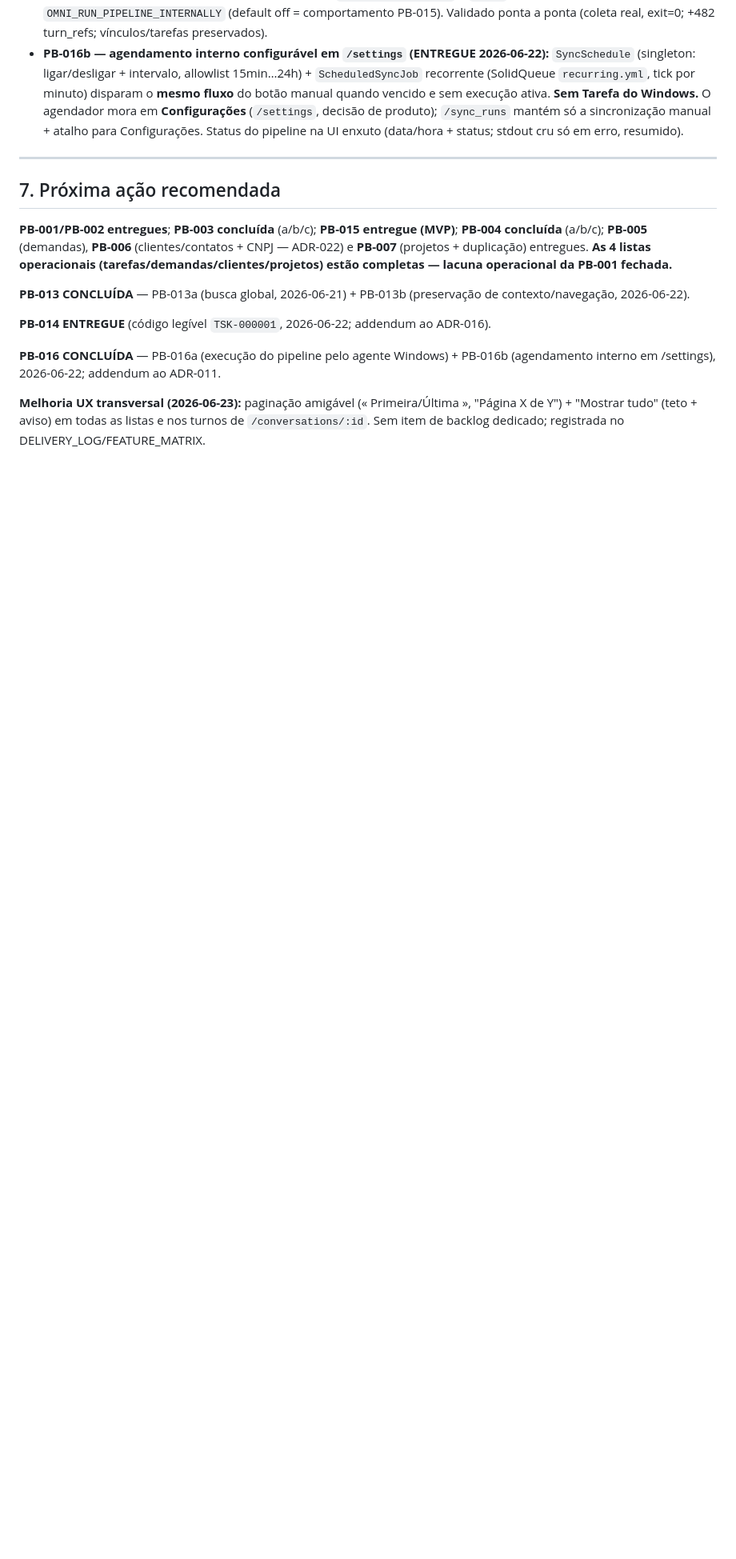
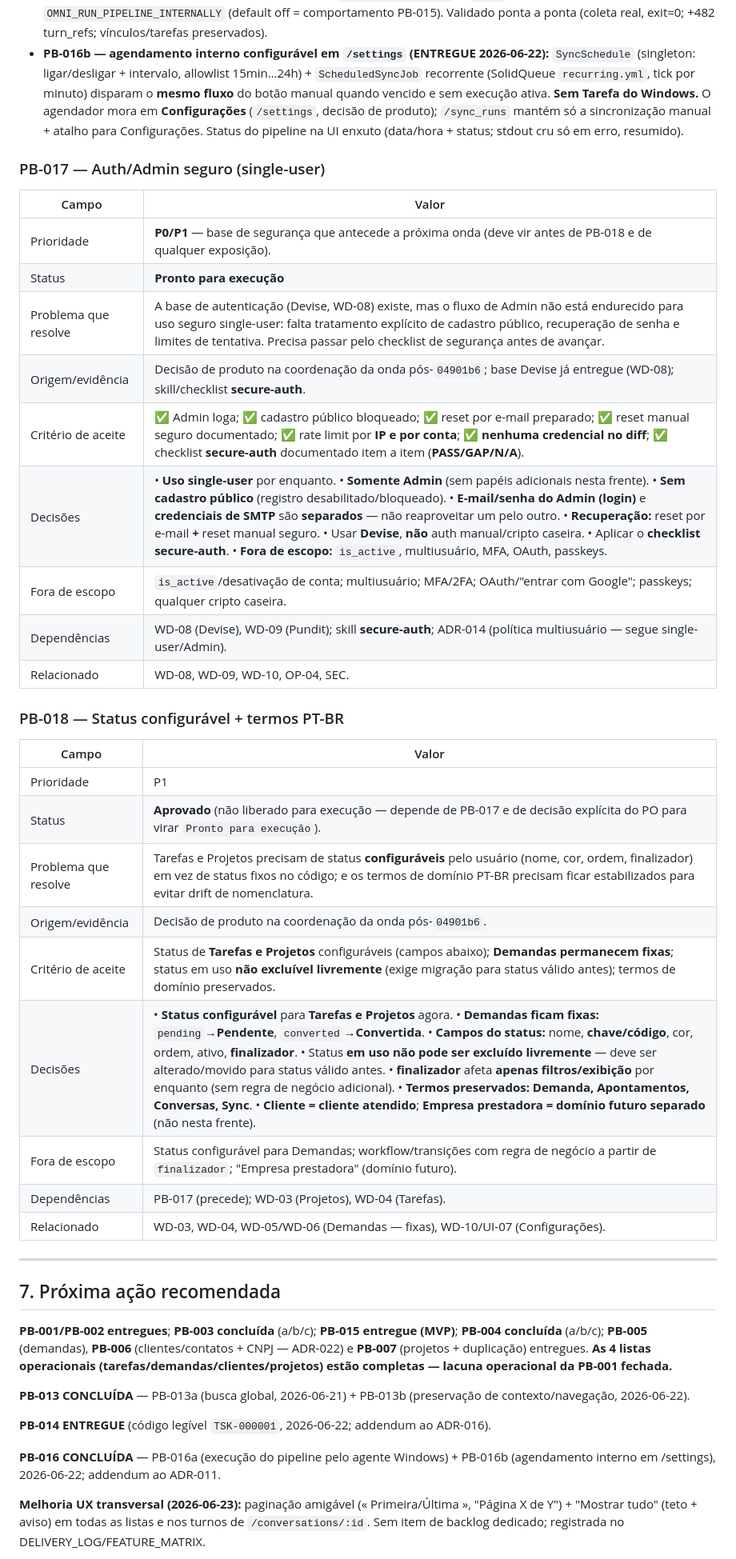
Before and after one commit to jesustdmen/omni, a Markdown page: docs/PRODUCT_BACKLOG.md, the part around one of its changes. Shown at 80% size. Rendered like a GitHub page; blank space fills up the shorter version.

Commit message:
docs: registra contratos aprovados PB-017 e PB-018
Co-Authored-By: Claude Opus 4.8 (1M context) <noreply@anthropic.com>

```diff
--- a/docs/PRODUCT_BACKLOG.md
+++ b/docs/PRODUCT_BACKLOG.md
@@ -336,6 +336,34 @@ Enquanto estes gates não forem aceitos, F7 permanece como P2.
 - **PB-016a — execução do pipeline pelo agente Windows (ENTREGUE 2026-06-22):** o pipeline (RepoB) é Windows-nativo (lê `%APPDATA%`/`.codex`/`.claude`; exige `APPDATA`) e **não roda no container** Linux. Solução: **agente** no host (`app/script/pipeline_agent.py`, stdlib) que o Omni aciona por **HTTP local com token**; o Rails/worker **nunca executa Python** nem monta as fontes. `Sync::PipelineRunner` (cliente HTTP: health → run) dispara o agente; `RunConversationsSync` roda **coleta antes da importação**. Segurança: **comando fixo no agente**, token, timeout, sem input do usuário, saída segura (sem credenciais/paths). **Resiliência:** agente offline → **degrada** (pula coleta, importa o output atual com aviso); falha real (exit≠0/timeout) **aborta antes de importar** (índice preservado, settle/verify da PB-015). Auto-start/auto-restart do agente no devstack (`.devstack/agent.sh` + `up.sh`). Gate por flag `OMNI_RUN_PIPELINE_INTERNALLY` (default off = comportamento PB-015). Validado ponta a ponta (coleta real, exit=0; +482 turn_refs; vínculos/tarefas preservados).
 - **PB-016b — agendamento interno configurável em `/settings` (ENTREGUE 2026-06-22):** `SyncSchedule` (singleton: ligar/desligar + intervalo, allowlist 15min…24h) + `ScheduledSyncJob` recorrente (SolidQueue `recurring.yml`, tick por minuto) disparam o **mesmo fluxo** do botão manual quando vencido e sem execução ativa. **Sem Tarefa do Windows.** O agendador mora em **Configurações** (`/settings`, decisão de produto); `/sync_runs` mantém só a sincronização manual + atalho para Configurações. Status do pipeline na UI enxuto (data/hora + status; stdout cru só em erro, resumido).
 
+### PB-017 — Auth/Admin seguro (single-user)
+
+| Campo | Valor |
+|---|---|
+| Prioridade | **P0/P1** — base de segurança que antecede a próxima onda (deve vir antes de PB-018 e de qualquer exposição). |
+| Status | **Pronto para execução** |
+| Problema que resolve | A base de autenticação (Devise, WD-08) existe, mas o fluxo de Admin não está endurecido para uso seguro single-user: falta tratamento explícito de cadastro público, recuperação de senha e limites de tentativa. Precisa passar pelo checklist de segurança antes de avançar. |
+| Origem/evidência | Decisão de produto na coordenação da onda pós-`04901b6`; base Devise já entregue (WD-08); skill/checklist **secure-auth**. |
+| Critério de aceite | ✅ Admin loga; ✅ cadastro público bloqueado; ✅ reset por e-mail preparado; ✅ reset manual seguro documentado; ✅ rate limit por **IP e por conta**; ✅ **nenhuma credencial no diff**; ✅ checklist **secure-auth** documentado item a item (**PASS/GAP/N/A**). |
+| Decisões | • **Uso single-user** por enquanto. • **Somente Admin** (sem papéis adicionais nesta frente). • **Sem cadastro público** (registro desabilitado/bloqueado). • **E-mail/senha do Admin (login)** e **credenciais de SMTP** são **separados** — não reaproveitar um pelo outro. • **Recuperação:** reset por e-mail **+** reset manual seguro. • Usar **Devise**, **não** auth manual/cripto caseira. • Aplicar o **checklist secure-auth**. • **Fora de escopo:** `is_active`, multiusuário, MFA, OAuth, passkeys. |
+| Fora de escopo | `is_active`/desativação de conta; multiusuário; MFA/2FA; OAuth/"entrar com Google"; passkeys; qualquer cripto caseira. |
+| Dependências | WD-08 (Devise), WD-09 (Pundit); skill **secure-auth**; ADR-014 (política multiusuário — segue single-user/Admin). |
+| Relacionado | WD-08, WD-09, WD-10, OP-04, SEC. |
+
+### PB-018 — Status configurável + termos PT-BR
+
+| Campo | Valor |
+|---|---|
+| Prioridade | P1 |
+| Status | **Aprovado** (não liberado para execução — depende de PB-017 e de decisão explícita do PO para virar `Pronto para execução`). |
+| Problema que resolve | Tarefas e Projetos precisam de status **configuráveis** pelo usuário (nome, cor, ordem, finalizador) em vez de status fixos no código; e os termos de domínio PT-BR precisam ficar estabilizados para evitar drift de nomenclatura. |
+| Origem/evidência | Decisão de produto na coordenação da onda pós-`04901b6`. |
+| Critério de aceite | Status de **Tarefas e Projetos** configuráveis (campos abaixo); **Demandas permanecem fixas**; status em uso **não excluível livremente** (exige migração para status válido antes); termos de domínio preservados. |
+| Decisões | • **Status configurável** para **Tarefas e Projetos** agora. • **Demandas ficam fixas:** `pending`→**Pendente**, `converted`→**Convertida**. • **Campos do status:** nome, **chave/código**, cor, ordem, ativo, **finalizador**. • Status **em uso não pode ser excluído livremente** — deve ser alterado/movido para status válido antes. • **finalizador** afeta **apenas filtros/exibição** por enquanto (sem regra de negócio adicional). • **Termos preservados:** **Demanda, Apontamentos, Conversas, Sync**. • **Cliente = cliente atendido**; **Empresa prestadora = domínio futuro separado** (não nesta frente). |
+| Fora de escopo | Status configurável para Demandas; workflow/transições com regra de negócio a partir de `finalizador`; "Empresa prestadora" (domínio futuro). |
+| Dependências | PB-017 (precede); WD-03 (Projetos), WD-04 (Tarefas). |
+| Relacionado | WD-03, WD-04, WD-05/WD-06 (Demandas — fixas), WD-10/UI-07 (Configurações). |
+
 ---
 
 ## 7. Próxima ação recomendada
```
Also changed, not shown: other parts of docs/PRODUCT_BACKLOG.md (+1 -1 lines), docs/FEATURE_MATRIX.md (+3 -3 lines), docs/PROJECT_STATUS.md (+2 -2 lines).
